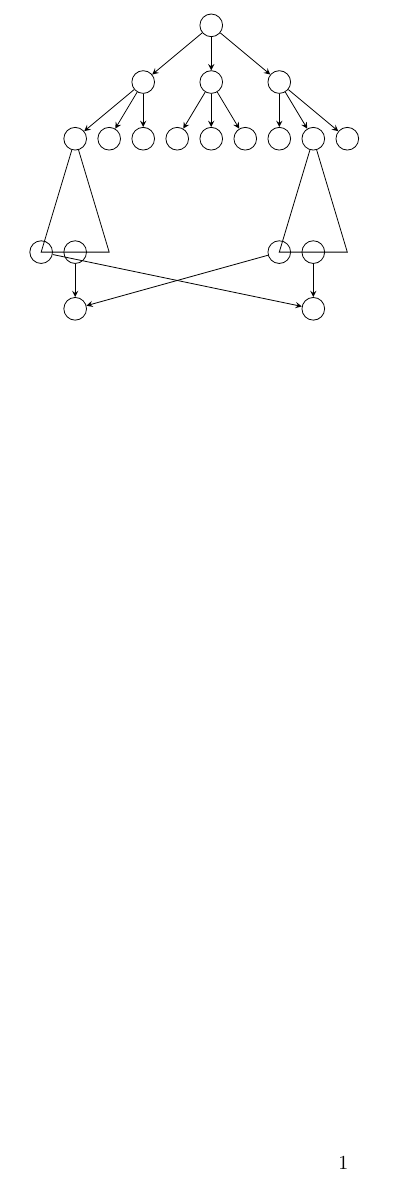
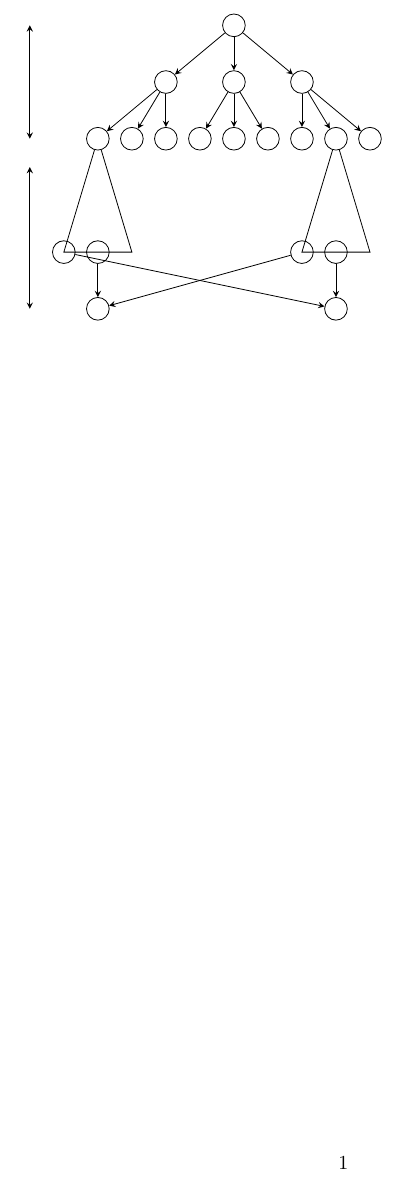
Before and after one commit to dudupo/Academic, a LaTeX document (projects/NLTES_project/tree.tex): part of the page, cut so that both start at the same text. The pictures show the PDF file projects/pdfs/tree.pdf that the author committed with the source.

Commit message:
compiling -Fri Oct 28 01:04:12 PM IDT 2022

```diff
--- a/projects/NLTES_project/tree.tex
+++ b/projects/NLTES_project/tree.tex
@@ -58,6 +58,7 @@
 \draw[->] (v-18) -- (v-15);
 \draw[->] (v-13) -- (v-15);
 \draw[->] (v-16) -- (v-17);
-
+\draw[<->] (-12, 0) -- (-12, -4);
+\draw[<->] (-12, -5) -- (-12, -10);
 \end{tikzpicture}
 \end{document}
```
Also changed, not shown: projects/pdfs/tree.pdf.
